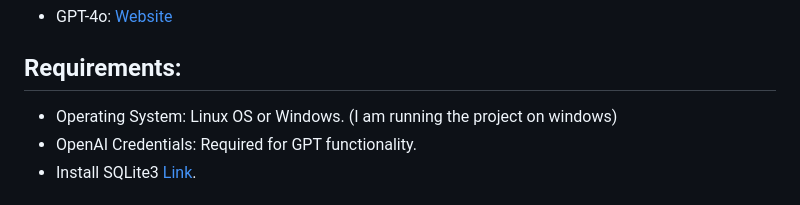
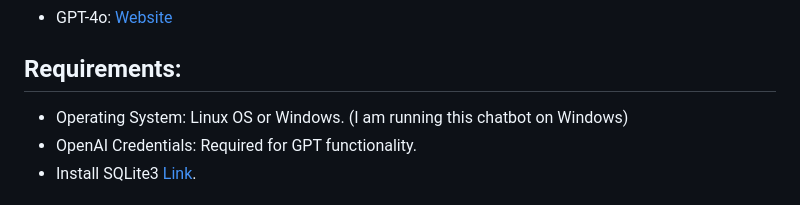
Before and after one commit to 78-t0b1/DataAnalyst, a Markdown page: README.md, the part around one of its changes. Rendered like a GitHub page.

```diff
--- a/README.md
+++ b/README.md
@@ -30,7 +30,7 @@ Live on : https://dataanalyst.onrender.com/
 - GPT-4o: [Website](https://platform.openai.com/docs/models)
 
 ## Requirements:
-- Operating System: Linux OS or Windows. (I am running the project on windows)
+- Operating System: Linux OS or Windows. (I am running this chatbot on Windows)
 - OpenAI Credentials: Required for GPT functionality.
 - Install SQLite3 [Link](https://www.sqlite.org/download.html).
 
```
Also changed, not shown: other parts of README.md (+1 -2 lines).
